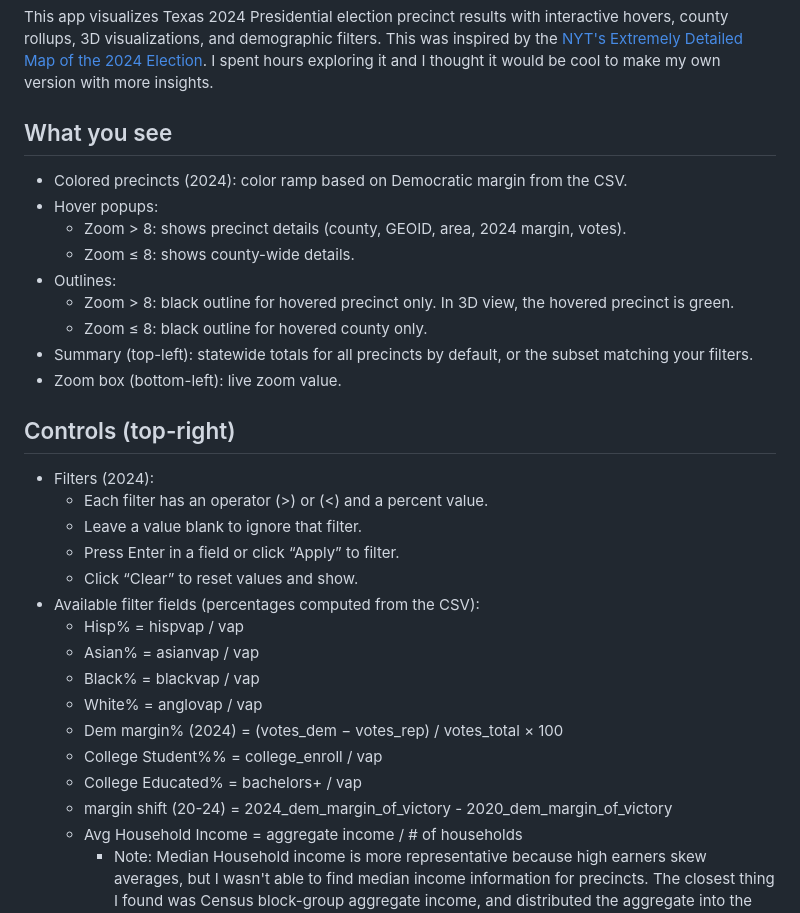
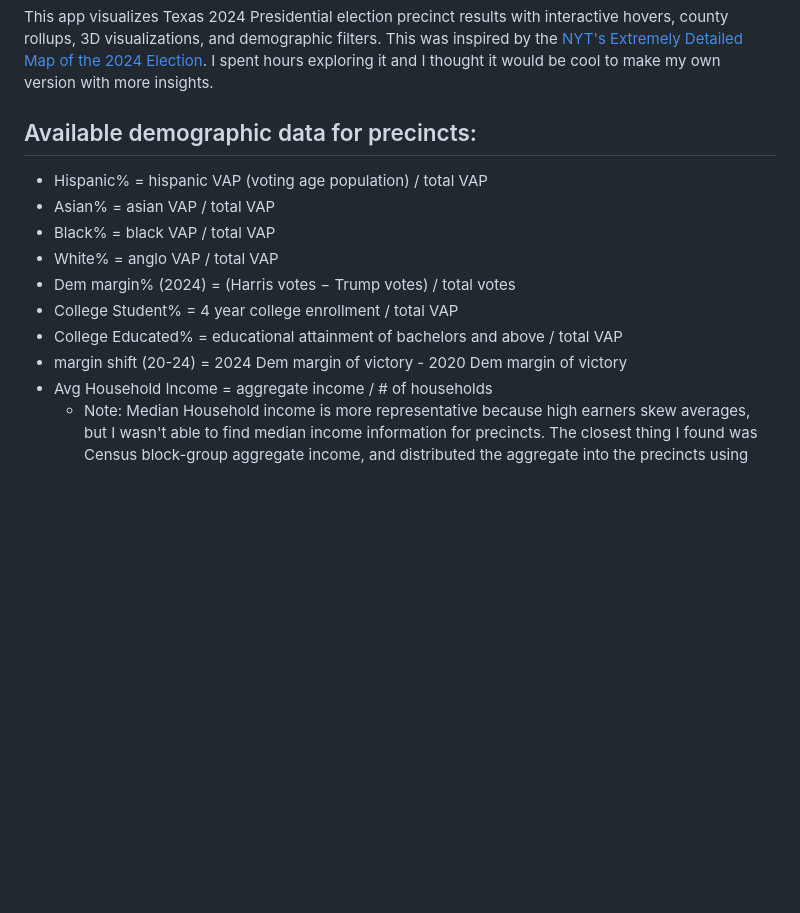
Before and after one commit to samz-cs/tx-map, a Markdown page: README.md, the part around the change. GitHub-like rendering; blank space fills up the shorter version.

```diff
--- a/README.md
+++ b/README.md
@@ -2,32 +2,15 @@
 
 This app visualizes Texas 2024 Presidential election precinct results with interactive hovers, county rollups, 3D visualizations, and demographic filters. This was inspired by the [NYT's Extremely Detailed Map of the 2024 Election](https://www.nytimes.com/interactive/2025/us/elections/2024-election-map-precinct-results.html). I spent hours exploring it and I thought it would be cool to make my own version with more insights.
 
-## What you see
-- Colored precincts (2024): color ramp based on Democratic margin from the CSV.
-- Hover popups:
-  - Zoom > 8: shows precinct details (county, GEOID, area, 2024 margin, votes).
-  - Zoom ≤ 8: shows county-wide details.
-- Outlines:
-  - Zoom > 8: black outline for hovered precinct only. In 3D view, the hovered precinct is green.
-  - Zoom ≤ 8: black outline for hovered county only.
-- Summary (top-left): statewide totals for all precincts by default, or the subset matching your filters.
-- Zoom box (bottom-left): live zoom value.
-
-## Controls (top-right)
-- Filters (2024):
-  - Each filter has an operator (>) or (<) and a percent value.
-  - Leave a value blank to ignore that filter.
-  - Press Enter in a field or click “Apply” to filter.
-  - Click “Clear” to reset values and show.
-- Available filter fields (percentages computed from the CSV):
-  - Hisp% = hispvap / vap
-  - Asian% = asianvap / vap
-  - Black% = blackvap / vap
-  - White% = anglovap / vap
-  - Dem margin% (2024) = (votes_dem − votes_rep) / votes_total × 100
-  - College Student%% = college_enroll / vap
-  - College Educated% = bachelors+ / vap
-  - margin shift (20-24) = 2024_dem_margin_of_victory - 2020_dem_margin_of_victory
+## Available demographic data for precincts:
+  - Hispanic% = hispanic VAP (voting age population) / total VAP
+  - Asian% = asian VAP / total VAP
+  - Black% = black VAP / total VAP
+  - White% = anglo VAP / total VAP
+  - Dem margin% (2024) = (Harris votes − Trump votes) / total votes
+  - College Student% = 4 year college enrollment / total VAP
+  - College Educated% = educational attainment of bachelors and above / total VAP
+  - margin shift (20-24) = 2024 Dem margin of victory - 2020 Dem margin of victory
   - Avg Household Income = aggregate income / # of households
       - Note: Median Household income is more representative because high earners skew averages, but I wasn't able to find median income information for precincts. The closest thing I found was Census block-group aggregate income, and distributed the aggregate into the precincts using Census blocks as the geographic intermediary.
 
```
